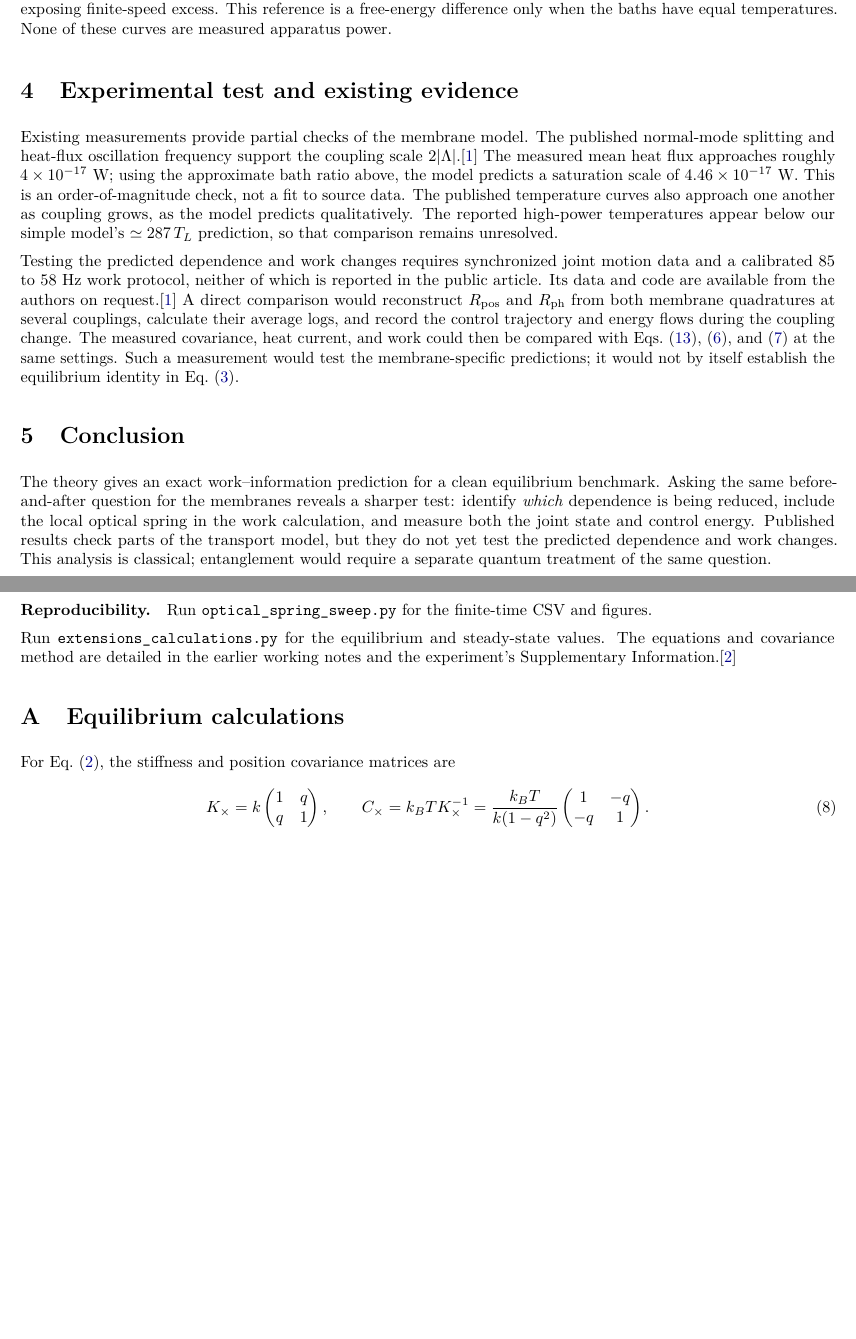
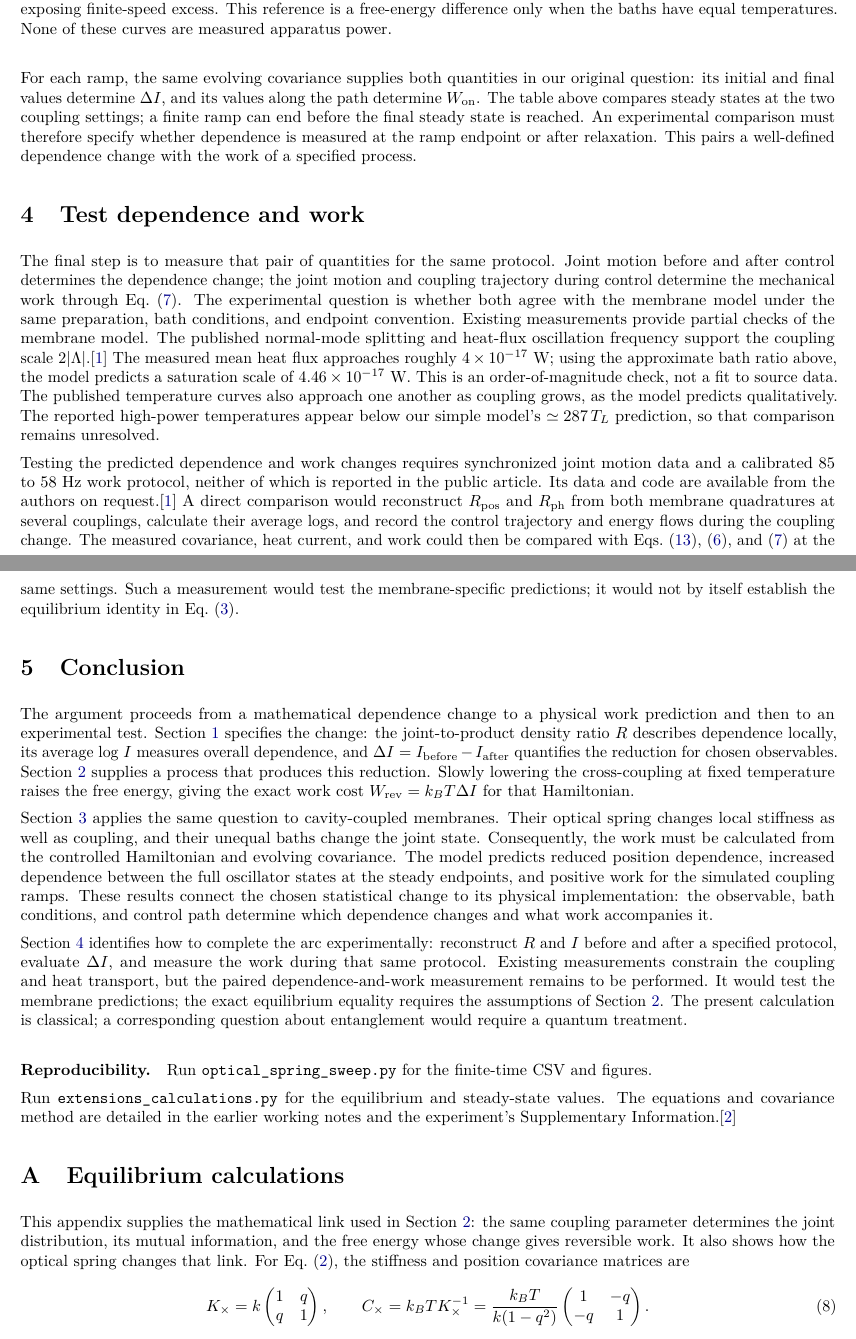
Before and after one commit to jonland82/correlation-reduction, a LaTeX paper (dependence_work_revised.tex): two parts of pages 4 and 5 of 6 before the commit and two parts of pages 4 and 5 of 7 after it, joined at a grey line, cut so that both start at the same text, the shorter picture padded with empty space. Compiled offline with pdfLaTeX.

Commit message:
Tie every section and conclusion to dependence change and work

```diff
--- a/dependence_work_revised.tex
+++ b/dependence_work_revised.tex
@@ -117,19 +120,27 @@ We evolve the Gaussian covariance during linear 85 to 58 Hz ramps lasting $0.1$
 \label{fig:work}
 \end{figure}
 
-\section{Experimental test and existing evidence}
+For each ramp, the same evolving covariance supplies both quantities in our original question: its initial and final values determine $\Delta I$, and its values along the path determine $W_{\rm on}$. The table above compares steady states at the two coupling settings; a finite ramp can end before the final steady state is reached. An experimental comparison must therefore specify whether dependence is measured at the ramp endpoint or after relaxation. This pairs a well-defined dependence change with the work of a specified process.
+
+\section{Test dependence and work}\label{sec:test}
+The final step is to measure that pair of quantities for the same protocol. Joint motion before and after control determines the dependence change; the joint motion and coupling trajectory during control determine the mechanical work through Eq.~\eqref{eq:work}. The experimental question is whether both agree with the membrane model under the same preparation, bath conditions, and endpoint convention.
 Existing measurements provide partial checks of the membrane model. The published normal-mode splitting and heat-flux oscillation frequency support the coupling scale $2|\Lambda|$.\cite{yang2020} The measured mean heat flux approaches roughly $4\times10^{-17}$ W; using the approximate bath ratio above, the model predicts a saturation scale of $4.46\times10^{-17}$ W. This is an order-of-magnitude check, not a fit to source data. The published temperature curves also approach one another as coupling grows, as the model predicts qualitatively. The reported high-power temperatures appear below our simple model's $\simeq287\,T_L$ prediction, so that comparison remains unresolved.
 
 Testing the predicted dependence and work changes requires synchronized joint motion data and a calibrated 85 to 58 Hz work protocol, neither of which is reported in the public article. Its data and code are available from the authors on request.\cite{yang2020} A direct comparison would reconstruct $R_{\rm pos}$ and $R_{\rm ph}$ from both membrane quadratures at several couplings, calculate their average logs, and record the control trajectory and energy flows during the coupling change. The measured covariance, heat current, and work could then be compared with Eqs.~\eqref{eq:gaussianratio}, \eqref{eq:current}, and \eqref{eq:work} at the same settings. Such a measurement would test the membrane-specific predictions; it would not by itself establish the equilibrium identity in Eq.~\eqref{eq:benchmark}.
 
 \section{Conclusion}
-The theory gives an exact work--information prediction for a clean equilibrium benchmark. Asking the same before-and-after question for the membranes reveals a sharper test: identify \emph{which} dependence is being reduced, include the local optical spring in the work calculation, and measure both the joint state and control energy. Published results check parts of the transport model, but they do not yet test the predicted dependence and work changes. This analysis is classical; entanglement would require a separate quantum treatment of the same question.
+The argument proceeds from a mathematical dependence change to a physical work prediction and then to an experimental test. Section~\ref{sec:definition} specifies the change: the joint-to-product density ratio $R$ describes dependence locally, its average log $I$ measures overall dependence, and $\Delta I=I_{\rm before}-I_{\rm after}$ quantifies the reduction for chosen observables. Section~\ref{sec:equilibrium} supplies a process that produces this reduction. Slowly lowering the cross-coupling at fixed temperature raises the free energy, giving the exact work cost $W_{\rm rev}=k_BT\Delta I$ for that Hamiltonian.
+
+Section~\ref{sec:membranes} applies the same question to cavity-coupled membranes. Their optical spring changes local stiffness as well as coupling, and their unequal baths change the joint state. Consequently, the work must be calculated from the controlled Hamiltonian and evolving covariance. The model predicts reduced position dependence, increased dependence between the full oscillator states at the steady endpoints, and positive work for the simulated coupling ramps. These results connect the chosen statistical change to its physical implementation: the observable, bath conditions, and control path determine which dependence changes and what work accompanies it.
+
+Section~\ref{sec:test} identifies how to complete the arc experimentally: reconstruct $R$ and $I$ before and after a specified protocol, evaluate $\Delta I$, and measure the work during that same protocol. Existing measurements constrain the coupling and heat transport, but the paired dependence-and-work measurement remains to be performed. It would test the membrane predictions; the exact equilibrium equality requires the assumptions of Section~\ref{sec:equilibrium}. The present calculation is classical; a corresponding question about entanglement would require a quantum treatment.
 
 \paragraph{Reproducibility.} Run \texttt{optical\_spring\_sweep.py} for the finite-time CSV and figures.\par
 Run \texttt{extensions\_calculations.py} for the equilibrium and steady-state values. The equations and covariance method are detailed in the earlier working notes and the experiment's Supplementary Information.\cite{yangsupp}
 
 \appendix
 \section{Equilibrium calculations}\label{app:equilibrium}
+This appendix supplies the mathematical link used in Section~\ref{sec:equilibrium}: the same coupling parameter determines the joint distribution, its mutual information, and the free energy whose change gives reversible work. It also shows how the optical spring changes that link.
 For Eq.~\eqref{eq:cross}, the stiffness and position covariance matrices are
 \begin{equation}
  K_\times=k\begin{pmatrix}1&q\\q&1\end{pmatrix},\qquad
```
Also changed, not shown: dependence_work_revised.pdf, dependence_work_revised.tex (11 more changed lines).
